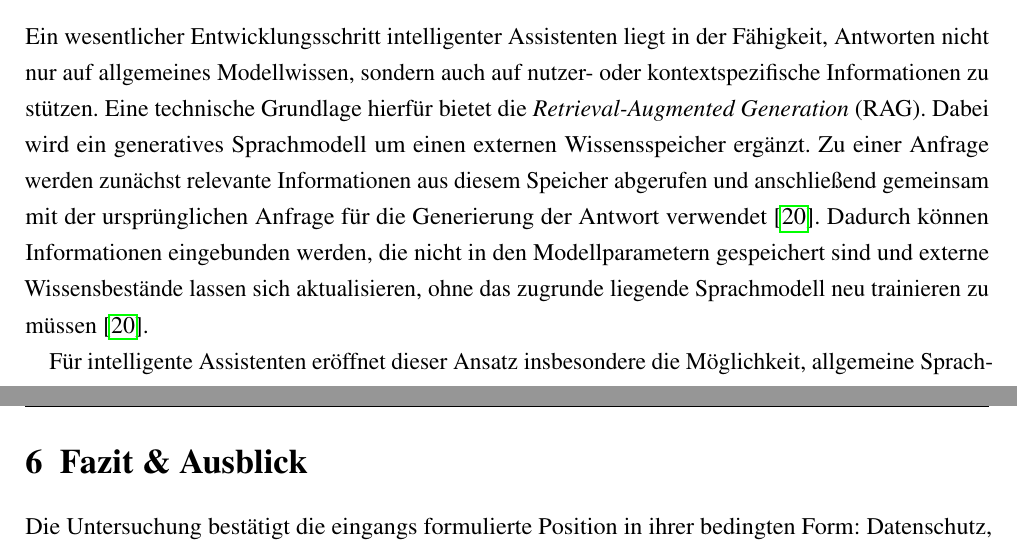
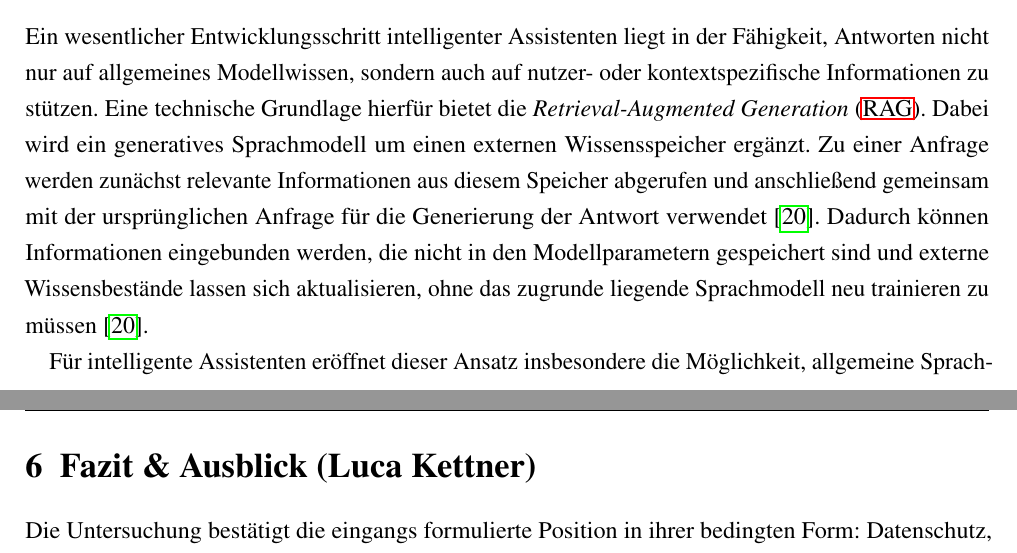
Before and after one commit to miloschf/WA2_positionspapier, a LaTeX document (main.tex, which reads sections/file02.tex, sections/file03.tex): two parts of pages 9 and 15 of 21, joined at a grey line, cut so that both start at the same text. Compiled offline with pdfLaTeX.

Commit message:
Abkuerzungsverzeichnis um RAG erweitert, Bearbeiternamen in eigenen Ueberschriften
- \acro{RAG} ergaenzt; in file02 wird "(RAG)" als \acs{RAG} registriert, damit der
  Eintrag unter printonlyused erscheint. Ausgabe im Text bleibt unveraendert.
- Abschnitte 4-6 tragen jetzt wie die uebrigen "(Luca Kettner)" in der Ueberschrift.

Co-Authored-By: Claude Opus 5 <noreply@anthropic.com>

```diff
--- a/sections/file02.tex
+++ b/sections/file02.tex
@@ -16,7 +16,7 @@ Ein weiteres etabliertes Anwendungsfeld ist der Kundenservice. KI-basierte Assis
 
 \subsection{Personalisierte und kontextbezogene Assistenz}
 
-Ein wesentlicher Entwicklungsschritt intelligenter Assistenten liegt in der Fähigkeit, Antworten nicht nur auf allgemeines Modellwissen, sondern auch auf nutzer- oder kontextspezifische Informationen zu stützen. Eine technische Grundlage hierfür bietet die \textit{Retrieval-Augmented Generation} (RAG). Dabei wird ein generatives Sprachmodell um einen externen Wissensspeicher ergänzt. Zu einer Anfrage werden zunächst relevante Informationen aus diesem Speicher abgerufen und anschließend gemeinsam mit der ursprünglichen Anfrage für die Generierung der Antwort verwendet \cite{lewis2020retrieval}. Dadurch können Informationen eingebunden werden, die nicht in den Modellparametern gespeichert sind und externe Wissensbestände lassen sich aktualisieren, ohne das zugrunde liegende Sprachmodell neu trainieren zu müssen \cite{lewis2020retrieval}.
+Ein wesentlicher Entwicklungsschritt intelligenter Assistenten liegt in der Fähigkeit, Antworten nicht nur auf allgemeines Modellwissen, sondern auch auf nutzer- oder kontextspezifische Informationen zu stützen. Eine technische Grundlage hierfür bietet die \textit{Retrieval-Augmented Generation} (\acs{RAG}). Dabei wird ein generatives Sprachmodell um einen externen Wissensspeicher ergänzt. Zu einer Anfrage werden zunächst relevante Informationen aus diesem Speicher abgerufen und anschließend gemeinsam mit der ursprünglichen Anfrage für die Generierung der Antwort verwendet \cite{lewis2020retrieval}. Dadurch können Informationen eingebunden werden, die nicht in den Modellparametern gespeichert sind und externe Wissensbestände lassen sich aktualisieren, ohne das zugrunde liegende Sprachmodell neu trainieren zu müssen \cite{lewis2020retrieval}.
 
 Für intelligente Assistenten eröffnet dieser Ansatz insbesondere die Möglichkeit, allgemeine Sprachmodelle mit individuellen oder organisationsspezifischen Informationsquellen zu verbinden. Ein persönlicher Assistent könnte beispielsweise auf freigegebene Kalenderdaten, Dokumente oder andere Wissensbestände zugreifen und Antworten auf Grundlage des jeweiligen Nutzungskontexts formulieren. Personalisierung geht dabei über den bloßen Zugriff auf Dokumente hinaus. Aktuelle Forschung betrachtet auch Nutzerpräferenzen und vergangene Interaktionen als wichtige Kontextquellen für aufgabenorientierte KI-Assistenten \cite{zhao2025personalens}. Dadurch könnte ein Assistenzsystem etwa bekannte Präferenzen berücksichtigen, ohne dass diese bei jeder Anfrage erneut explizit angegeben werden müssen.
 
--- a/sections/file03.tex
+++ b/sections/file03.tex
@@ -86,7 +86,7 @@ Zwei Einwände bleiben jedoch offen: Gäste und Kinder werden erfasst, ohne eing
 
 \emph{Nutzende} sollten die vorhandenen Kontrollmöglichkeiten tatsächlich nutzen -- Aufnahmen regelmäßig löschen, das Mikrofon in sensiblen Situationen deaktivieren \cite{malkin2019privacy}, Dritte informieren und Kopplungen wie Zahlungsfunktionen oder Türschlösser nur mit zusätzlicher Bestätigung freischalten. \emph{Unternehmen} sollten den Einsatz als Verarbeitungsvorgang im Sinne der \ac{DSGVO} behandeln und angesichts der Lücken im Drittanbieterökosystem \cite{lentzsch2021alexa} einzelne Anwendungen gezielt freigeben, statt pauschal zu öffnen; für agentische Assistenten gelten zusätzlich minimale Rechte und eine Trennung von Nutzeranweisungen und Fremdinhalten \cite{greshake2023injection}. \emph{Hersteller und Gesetzgeber} verantworten die übrigen Bedingungen aus Tabelle~\ref{tab:bedingungen}, insbesondere die Zertifizierung von Drittanbieteranwendungen und die verpflichtende Veröffentlichung der Erkennungsleistung \cite{koenecke2020racial}.
 
-\section{Fazit \& Ausblick}
+\section{Fazit \& Ausblick (Luca Kettner)}
 
 Die Untersuchung bestätigt die eingangs formulierte Position in ihrer bedingten Form: Datenschutz, IT-Sicherheit, Abhängigkeit und Ethik sind keine grundsätzlichen Einwände gegen intelligente Assistenten, sondern die Voraussetzungen ihres verantwortbaren Einsatzes. Fehlauslösungen sind messbar \cite{schoenherr2022accidental}, das Wissen der Nutzenden lückenhaft \cite{malkin2019privacy}, der Sprachkanal angreifbar \cite{zhang2017dolphin,sugawara2020light} und die Erkennungsleistung ungleich verteilt \cite{koenecke2020racial} -- zugleich gehen all diese Befunde auf veränderbare Gestaltungsentscheidungen zurück. Die Abwägung fällt daher zugunsten des Einsatzes aus, jedoch nur unter den benannten Bedingungen.
 
```
Also changed, not shown: main.tex (+1 -0 lines), sections/file03.tex (4 more changed lines).
